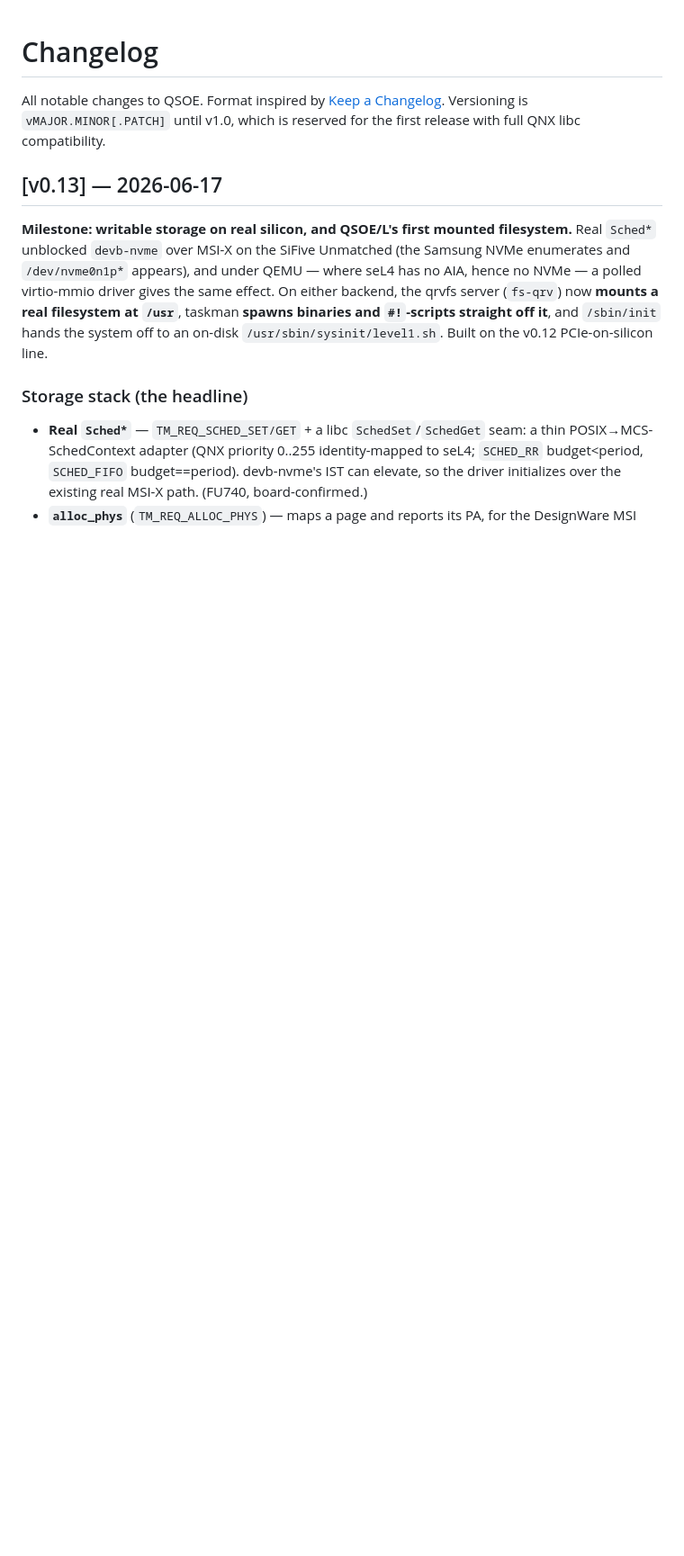
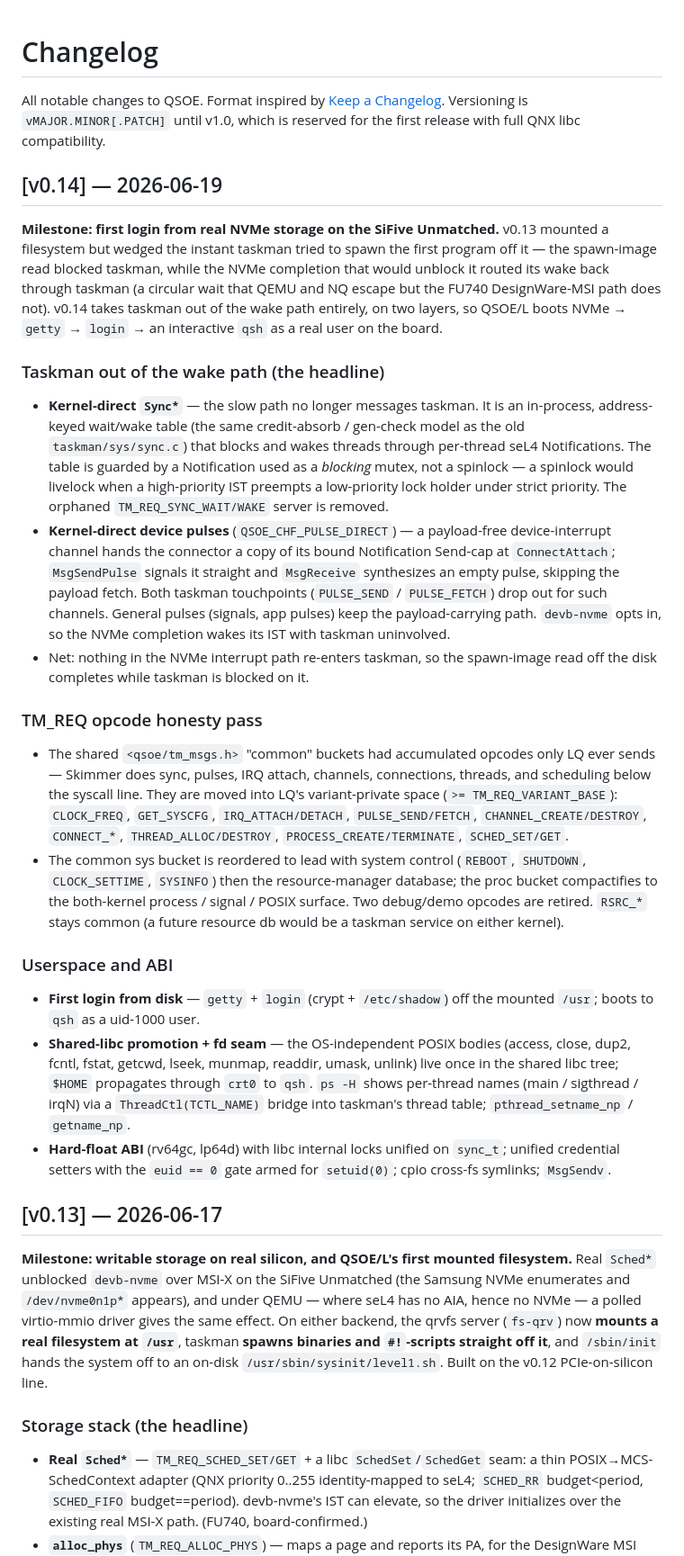
Before and after one commit to dmytro-yemelianov/lq, a Markdown page: CHANGELOG.md, the part around the change. Shown at 90% size. Drawn GitHub-style; blank space fills up the shorter version.

```diff
--- a/CHANGELOG.md
+++ b/CHANGELOG.md
@@ -4,6 +4,65 @@ All notable changes to QSOE. Format inspired by
 [Keep a Changelog](https://keepachangelog.com/en/1.1.0/). Versioning is
 `vMAJOR.MINOR[.PATCH]` until v1.0, which is reserved for the first
 release with full QNX libc compatibility.
+
+## [v0.14] — 2026-06-19
+
+**Milestone: first login from real NVMe storage on the SiFive Unmatched.**
+v0.13 mounted a filesystem but wedged the instant taskman tried to spawn
+the first program off it — the spawn-image read blocked taskman, while the
+NVMe completion that would unblock it routed its wake back through taskman
+(a circular wait that QEMU and NQ escape but the FU740 DesignWare-MSI path
+does not). v0.14 takes taskman out of the wake path entirely, on two
+layers, so QSOE/L boots NVMe → `getty` → `login` → an interactive `qsh` as
+a real user on the board.
+
+### Taskman out of the wake path (the headline)
+- **Kernel-direct `Sync*`** — the slow path no longer messages taskman.
+  It is an in-process, address-keyed wait/wake table (the same
+  credit-absorb / gen-check model as the old `taskman/sys/sync.c`) that
+  blocks and wakes threads through per-thread seL4 Notifications. The
+  table is guarded by a Notification used as a *blocking* mutex, not a
+  spinlock — a spinlock would livelock when a high-priority IST preempts a
+  low-priority lock holder under strict priority. The orphaned
+  `TM_REQ_SYNC_WAIT/WAKE` server is removed.
+- **Kernel-direct device pulses** (`QSOE_CHF_PULSE_DIRECT`) — a
+  payload-free device-interrupt channel hands the connector a copy of its
+  bound Notification Send-cap at `ConnectAttach`; `MsgSendPulse` signals it
+  straight and `MsgReceive` synthesizes an empty pulse, skipping the
+  payload fetch. Both taskman touchpoints (`PULSE_SEND` / `PULSE_FETCH`)
+  drop out for such channels. General pulses (signals, app pulses) keep the
+  payload-carrying path. `devb-nvme` opts in, so the NVMe completion wakes
+  its IST with taskman uninvolved.
+- Net: nothing in the NVMe interrupt path re-enters taskman, so the
+  spawn-image read off the disk completes while taskman is blocked on it.
+
+### TM_REQ opcode honesty pass
+- The shared `<qsoe/tm_msgs.h>` "common" buckets had accumulated opcodes
+  only LQ ever sends — Skimmer does sync, pulses, IRQ attach, channels,
+  connections, threads, and scheduling below the syscall line. They are
+  moved into LQ's variant-private space (`>= TM_REQ_VARIANT_BASE`):
+  `CLOCK_FREQ`, `GET_SYSCFG`, `IRQ_ATTACH/DETACH`, `PULSE_SEND/FETCH`,
+  `CHANNEL_CREATE/DESTROY`, `CONNECT_*`, `THREAD_ALLOC/DESTROY`,
+  `PROCESS_CREATE/TERMINATE`, `SCHED_SET/GET`.
+- The common sys bucket is reordered to lead with system control
+  (`REBOOT`, `SHUTDOWN`, `CLOCK_SETTIME`, `SYSINFO`) then the
+  resource-manager database; the proc bucket compactifies to the
+  both-kernel process / signal / POSIX surface. Two debug/demo opcodes are
+  retired. `RSRC_*` stays common (a future resource db would be a taskman
+  service on either kernel).
+
+### Userspace and ABI
+- **First login from disk** — `getty` + `login` (crypt + `/etc/shadow`)
+  off the mounted `/usr`; boots to `qsh` as a uid-1000 user.
+- **Shared-libc promotion + fd seam** — the OS-independent POSIX bodies
+  (access, close, dup2, fcntl, fstat, getcwd, lseek, munmap, readdir,
+  umask, unlink) live once in the shared libc tree; `$HOME` propagates
+  through `crt0` to `qsh`. `ps -H` shows per-thread names (main /
+  sigthread / irqN) via a `ThreadCtl(TCTL_NAME)` bridge into taskman's
+  thread table; `pthread_setname_np` / `getname_np`.
+- **Hard-float ABI** (rv64gc, lp64d) with libc internal locks unified on
+  `sync_t`; unified credential setters with the `euid == 0` gate armed for
+  `setuid(0)`; cpio cross-fs symlinks; `MsgSendv`.
 
 ## [v0.13] — 2026-06-17
 
```
Also changed, not shown: README.md (+56 -28 lines).
